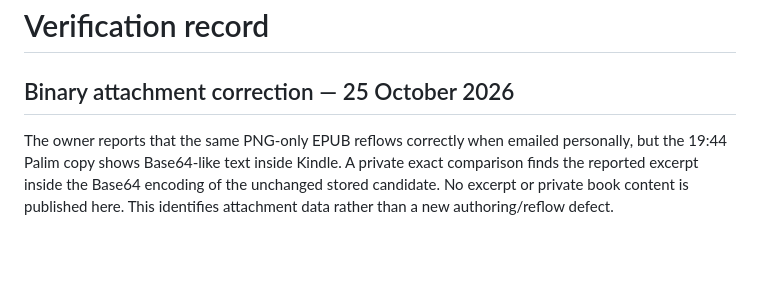
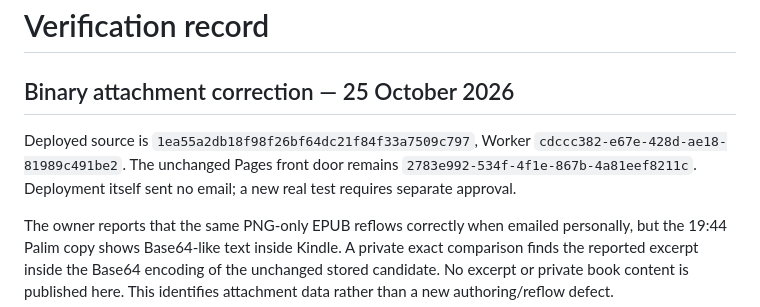
Before and after one commit to timc0y/palim, a Markdown page: docs/verification.md, the part around the change. Drawn GitHub-style; blank space fills up the shorter version.

Commit message:
Record binary attachment correction deployment

```diff
--- a/docs/verification.md
+++ b/docs/verification.md
@@ -1,6 +1,8 @@
 # Verification record
 
 ## Binary attachment correction — 25 October 2026
+
+Deployed source is `1ea55a2db18f98f26bf64dc21f84f33a7509c797`, Worker `cdccc382-e67e-428d-ae18-81989c491be2`. The unchanged Pages front door remains `2783e992-534f-4f1e-867b-4a81eef8211c`. Deployment itself sent no email; a new real test requires separate approval.
 
 The owner reports that the same PNG-only EPUB reflows correctly when emailed personally, but the 19:44 Palim copy shows Base64-like text inside Kindle. A private exact comparison finds the reported excerpt inside the Base64 encoding of the unchanged stored candidate. No excerpt or private book content is published here. This identifies attachment data rather than a new authoring/reflow defect.
 
```
